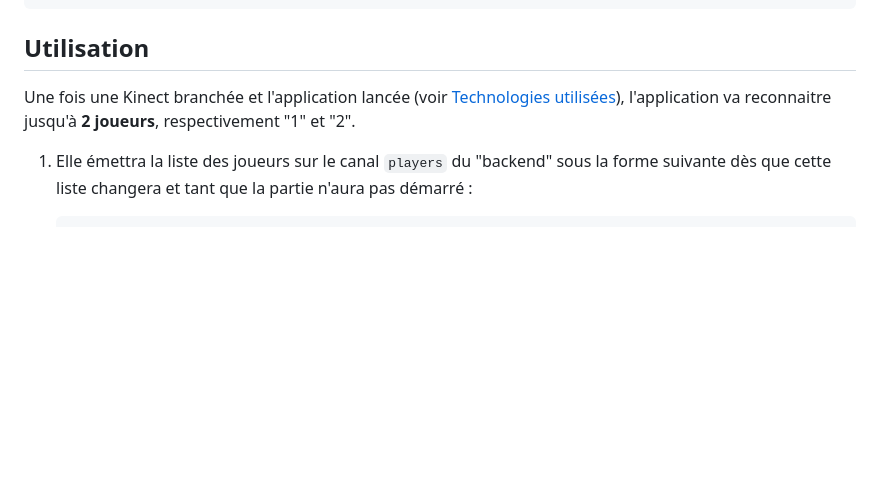
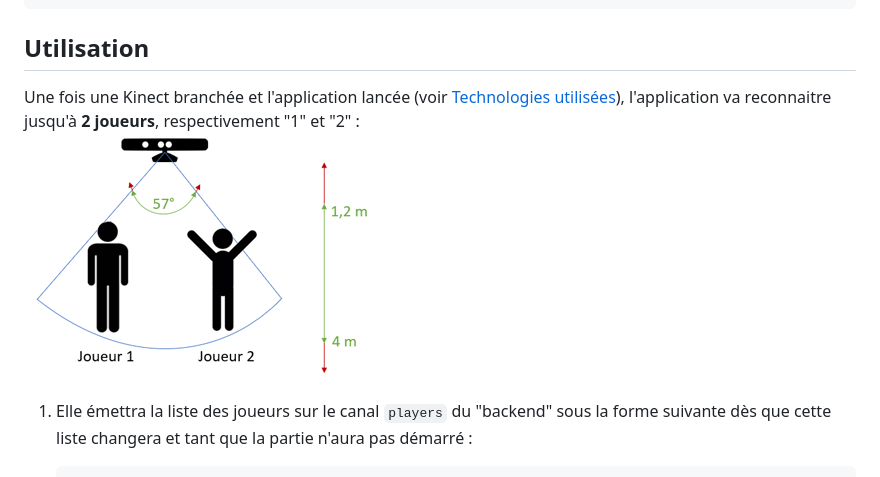
Before and after one commit to PierreRainero/InterfacesTactilesEtReparties, a Markdown page: kinect/README.md, the part around the change. GitHub-like rendering; pictures changed too: kinect/doc/imgs/detection_2_joueurs.png (added); blank space fills up the shorter version.

```diff
--- a/kinect/README.md
+++ b/kinect/README.md
@@ -21,7 +21,8 @@ Il est nécessaire que le "[backend](../backend)" soit prêt à intéragir avec
 
 ## Utilisation
 
-Une fois une Kinect branchée et l'application lancée (voir [Technologies utilisées](##Technologies%20utilisées)), l'application va reconnaitre jusqu'à **2 joueurs**, respectivement "1" et "2".
+Une fois une Kinect branchée et l'application lancée (voir [Technologies utilisées](##Technologies%20utilisées)), l'application va reconnaitre jusqu'à **2 joueurs**, respectivement "1" et "2" :
+![architecture_scheme](doc/imgs/detection_2_joueurs.png)
 
 1. Elle émettra la liste des joueurs sur le canal  `players` du "backend" sous la forme suivante dès que cette liste changera et tant que la partie n'aura pas démarré :
 
```
Also changed, not shown: 2 other files.
